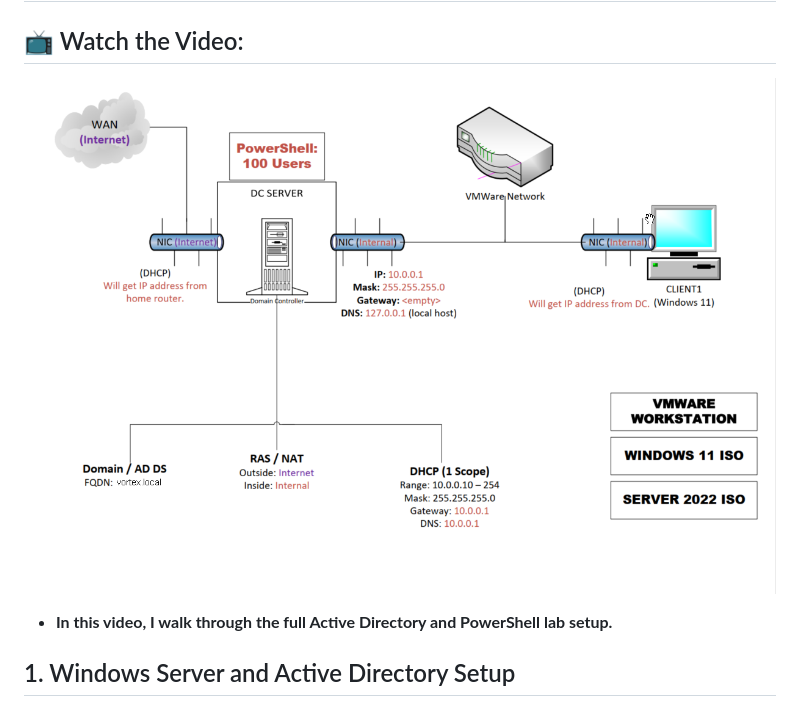
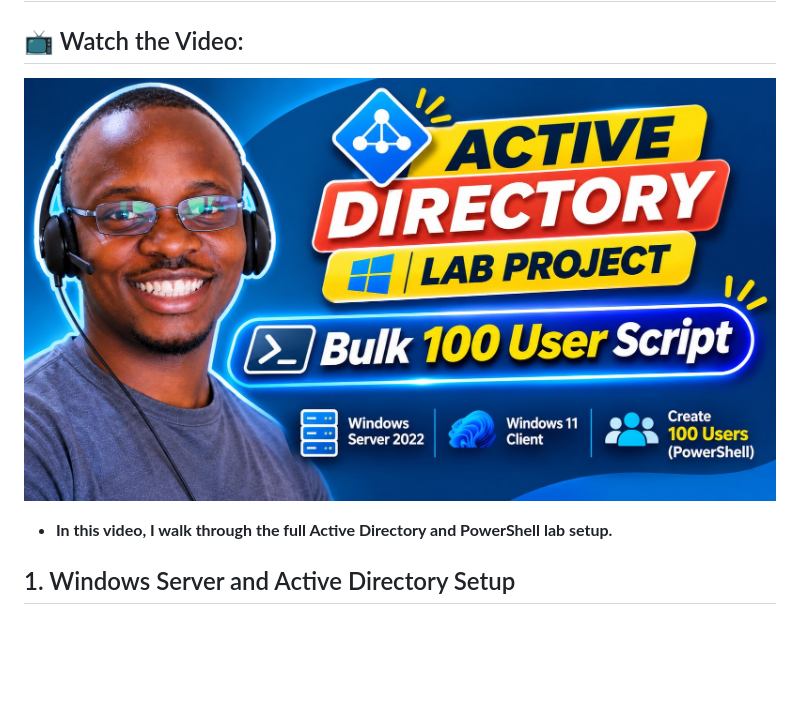
Before and after one commit to NyashaJiri/Active-Directory-PowerShell-Lab, a Markdown page: README.md, the part around the change. Rendered like a GitHub page; pictures changed too: ad-video-thumbnail.jpg (added); blank space fills up the shorter version.

Commit message:
Use lab video thumbnail in README

```diff
--- a/README.md
+++ b/README.md
@@ -26,7 +26,7 @@ The main goal is to demonstrate how **automation and centralized administration
 
 ## 📺 Watch the Video:
 
-[![Active Directory lab video preview](phase-1/lab-topology.png)](https://youtu.be/DFqT5ZYG2TI)
+[![Active Directory lab video preview](ad-video-thumbnail.jpg)](https://youtu.be/DFqT5ZYG2TI)
 
 - **In this video, I walk through the full Active Directory and PowerShell lab setup.**
 
```
